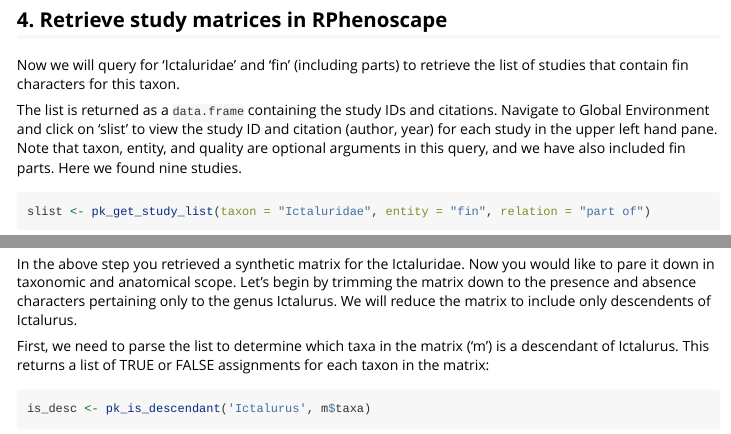
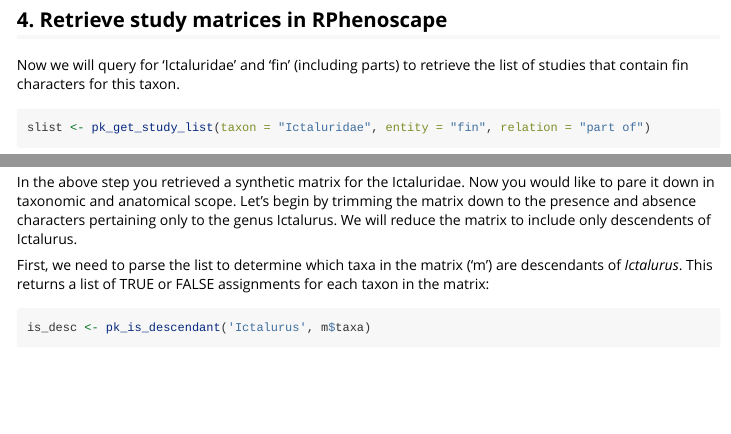
Before and after one commit to phenoscape/scate-shortcourse, an R Markdown document (vignettes/01_scate-shortcourse.Rmd): the page in a window 1100 px wide, from 1630 px down, and a second part further down, joined at a grey line. Rendered offline with R 4.5, knitr and Pandoc, with nearby package versions; some code elsewhere in the file could not run offline; long lines of code are wrapped.

Commit message:
Update 01_scate-shortcourse.Rmd
Removed repeated paragraph, and fixed small typos

````diff
--- a/vignettes/01_scate-shortcourse.Rmd
+++ b/vignettes/01_scate-shortcourse.Rmd
@@ -75,8 +75,6 @@ pk_anatomical_class("fin")
 
 Now we will query for ‘Ictaluridae’ and ‘fin’ (including parts) to retrieve the list of studies that contain fin characters for this taxon.
 
-The list is returned as a ```data.frame``` containing the study IDs and citations. Navigate to Global Environment and click on ‘slist’ to view the study ID and citation (author, year) for each study in the upper left hand pane.  Note that taxon, entity, and quality are optional arguments in this query, and we have also included fin parts.  Here we found nine studies.
-
 ```{r}
 slist <- pk_get_study_list(taxon = "Ictaluridae", entity = "fin", relation = "part of")
 ```
@@ -143,7 +141,7 @@ Looking at ‘Taxon annotations’, you will find that there are zero phenotypes
 ## 6. Subset the matrix taxonomically
 In the above step you retrieved a synthetic matrix for the Ictaluridae.  Now you would like to pare it down in taxonomic and anatomical scope.  Let’s begin by trimming the matrix down to  the presence and absence characters pertaining only to the genus Ictalurus. We will reduce the matrix to include only descendents of Ictalurus.
 
-First, we need to parse the list to determine which taxa in the matrix (‘m’) is a descendant of Ictalurus. This returns a list of TRUE or FALSE assignments for each taxon in the matrix:
+First, we need to parse the list to determine which taxa in the matrix (‘m’) are descendants of *Ictalurus*. This returns a list of TRUE or FALSE assignments for each taxon in the matrix:
 
 ```{r}
 is_desc <- pk_is_descendant('Ictalurus', m$taxa)
````
